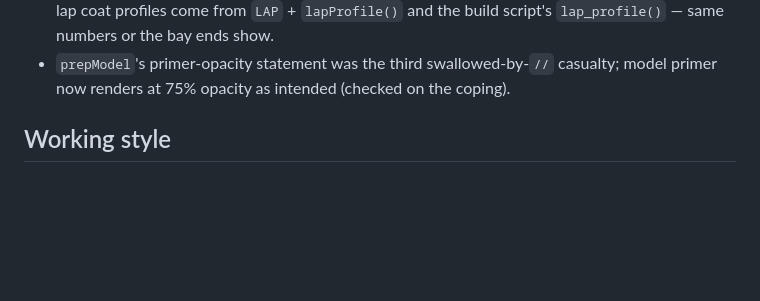
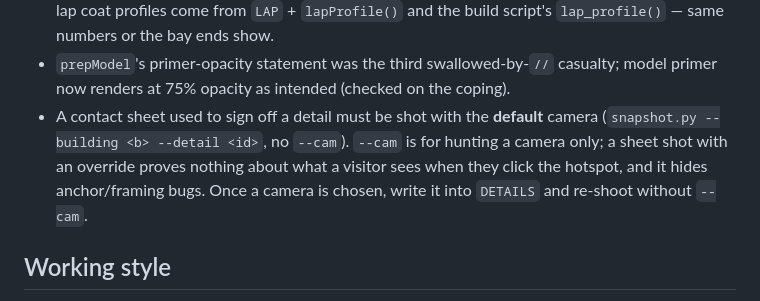
Before and after one commit to NihtHauke/RMI-Visualizer, a Markdown page: CLAUDE.md, the part around the change. Drawn GitHub-style; blank space fills up the shorter version.

Commit message:
Lesson: sign-off contact sheets must use the default camera, not --cam
Investigated a reported goDetail('lap') ground-level camera on the warehouse:
not reproducible. index.html:653 already wraps the lap anchor in
right.g.localToWorld(...), and the default camera lands at world
(-23.85, 22.50, 28.33), 3.5 ft off the lap model at (-26.5, 21.13, 26.41).
Verified against both the local build and the live Pages site.

Co-Authored-By: Claude Opus 5 <noreply@anthropic.com>

```diff
--- a/CLAUDE.md
+++ b/CLAUDE.md
@@ -91,6 +91,7 @@ Setup once: `pip install playwright pillow && playwright install chromium`. `sna
 - Metal (gable) roofs sweep only the topcoat; `buildGable`'s `applyStage` used to park `clipFlex`/`clipPrim` at -1000, which clips away any model's primer/Flex there. They now sit at +1000. A model on a slope is skinned with the slope's `M.*` materials (`panel`, `rib`, `fastener`, `rust`, `sealant`, `primer`, `flex`, `topcoat`) and its holder gets `userData.gate={flex:z0/SL}` so its Flex appears when the lap strip has swept down to it (`applyModels` honours the gate). `M.rust` on a model's rust discs fades them through prep for free.
 - Splicing into a panel run (`cfg.lapModel` in `buildGable`): the field and topcoat sheets get a hole (`slopeSheet`), the rib and lap `InstancedMesh`es carry one extra instance so the bay's rib is drawn as two pieces, purlin fasteners inside the bay are dropped and rust patches keep off that lap. The lap coat profiles come from `LAP` + `lapProfile()` and the build script's `lap_profile()` — same numbers or the bay ends show.
 - `prepModel`'s primer-opacity statement was the third swallowed-by-`//` casualty; model primer now renders at 75% opacity as intended (checked on the coping).
+- A contact sheet used to sign off a detail must be shot with the **default** camera (`snapshot.py --building <b> --detail <id>`, no `--cam`). `--cam` is for hunting a camera only; a sheet shot with an override proves nothing about what a visitor sees when they click the hotspot, and it hides anchor/framing bugs. Once a camera is chosen, write it into `DETAILS` and re-shoot without `--cam`.
 
 ## Working style
 Heath prefers short answers and things he can look at. Build one detail, show it in the tool, adjust, then the next.
```
